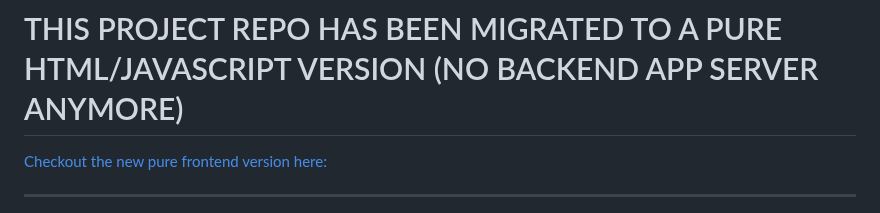
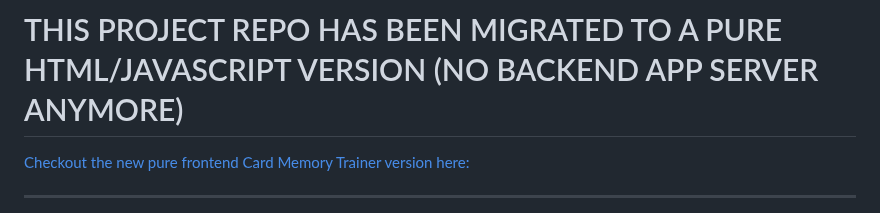
Before and after one commit to RonniKahalani/PAOCards, a Markdown page: README.md, the part around the change. Rendered like a GitHub page.

Commit message:
Update link text for new frontend version

```diff
--- a/README.md
+++ b/README.md
@@ -1,6 +1,6 @@
 # PAO Cards
 # THIS PROJECT REPO HAS BEEN MIGRATED TO A PURE HTML/JAVASCRIPT VERSION (NO BACKEND APP SERVER ANYMORE)
-<a target="_blank" href="https://github.com/RonniKahalani/CardMemoryTrainer">Checkout the new pure frontend version here:</a>
+<a target="_blank" href="https://github.com/RonniKahalani/CardMemoryTrainer">Checkout the new pure frontend Card Memory Trainer version here:</a>
 <hr>
 <a href="https://www.youtube.com/watch?v=OApSOU7NIAw" target="_blank"><img src="src/main/resources/static/img/home/paocards-front-page.png" alt="Click to view YouTube of Memory Championship"></a><sup>
 Click image to view YouTube of this Memory Championship.</sup>
```
